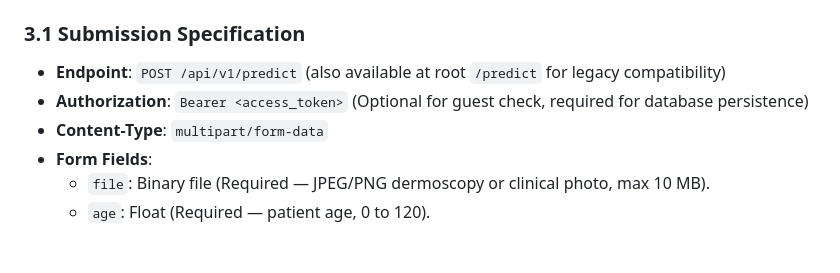
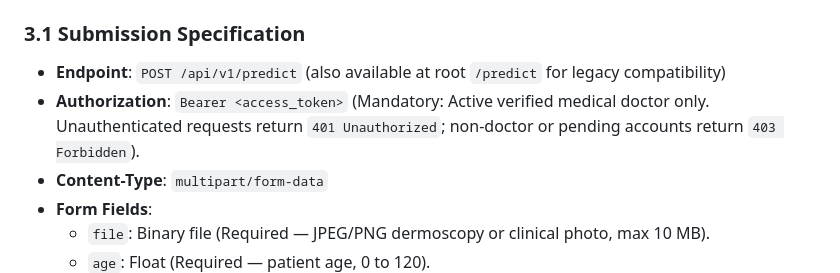
Before and after one commit to oussamachahoud/backend_App_MedAssist_AI, a Markdown page: docs_v2/mobile_api_integration_spec.md, the part around the change. Drawn GitHub-style; blank space fills up the shorter version.

```diff
--- a/docs_v2/mobile_api_integration_spec.md
+++ b/docs_v2/mobile_api_integration_spec.md
@@ -130,7 +130,7 @@
 
 ### 3.1 Submission Specification
 - **Endpoint**: `POST /api/v1/predict` (also available at root `/predict` for legacy compatibility)
-- **Authorization**: `Bearer <access_token>` (Optional for guest check, required for database persistence)
+- **Authorization**: `Bearer <access_token>` (Mandatory: Active verified medical doctor only. Unauthenticated requests return `401 Unauthorized`; non-doctor or pending accounts return `403 Forbidden`).
 - **Content-Type**: `multipart/form-data`
 - **Form Fields**:
   - `file`: Binary file (Required — JPEG/PNG dermoscopy or clinical photo, max 10 MB).
```
Also changed, not shown: docs_v2/final_architecture_v2.md (+17 -0 lines), docs_v2/thesis_deviations_v2.md (+2 -0 lines).
